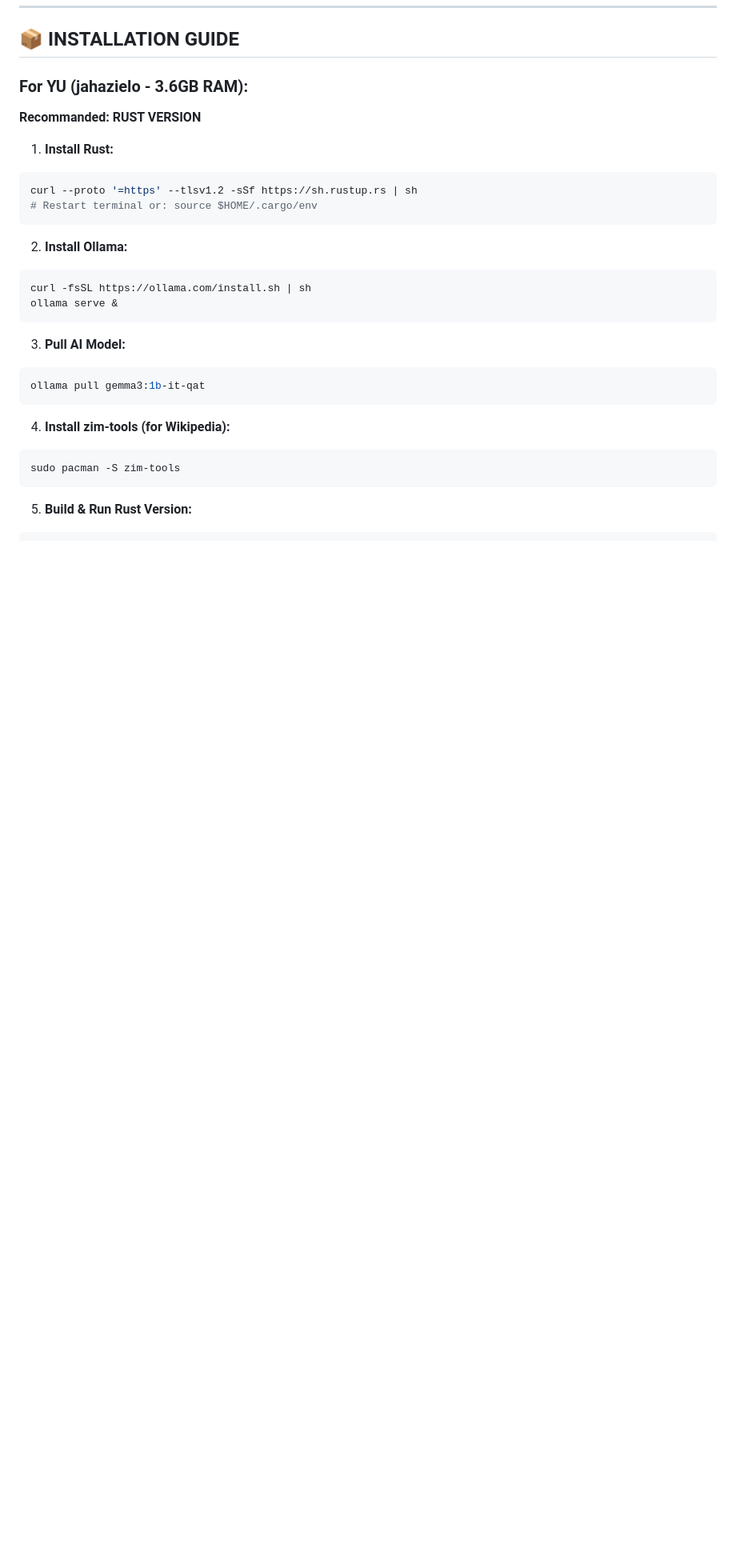
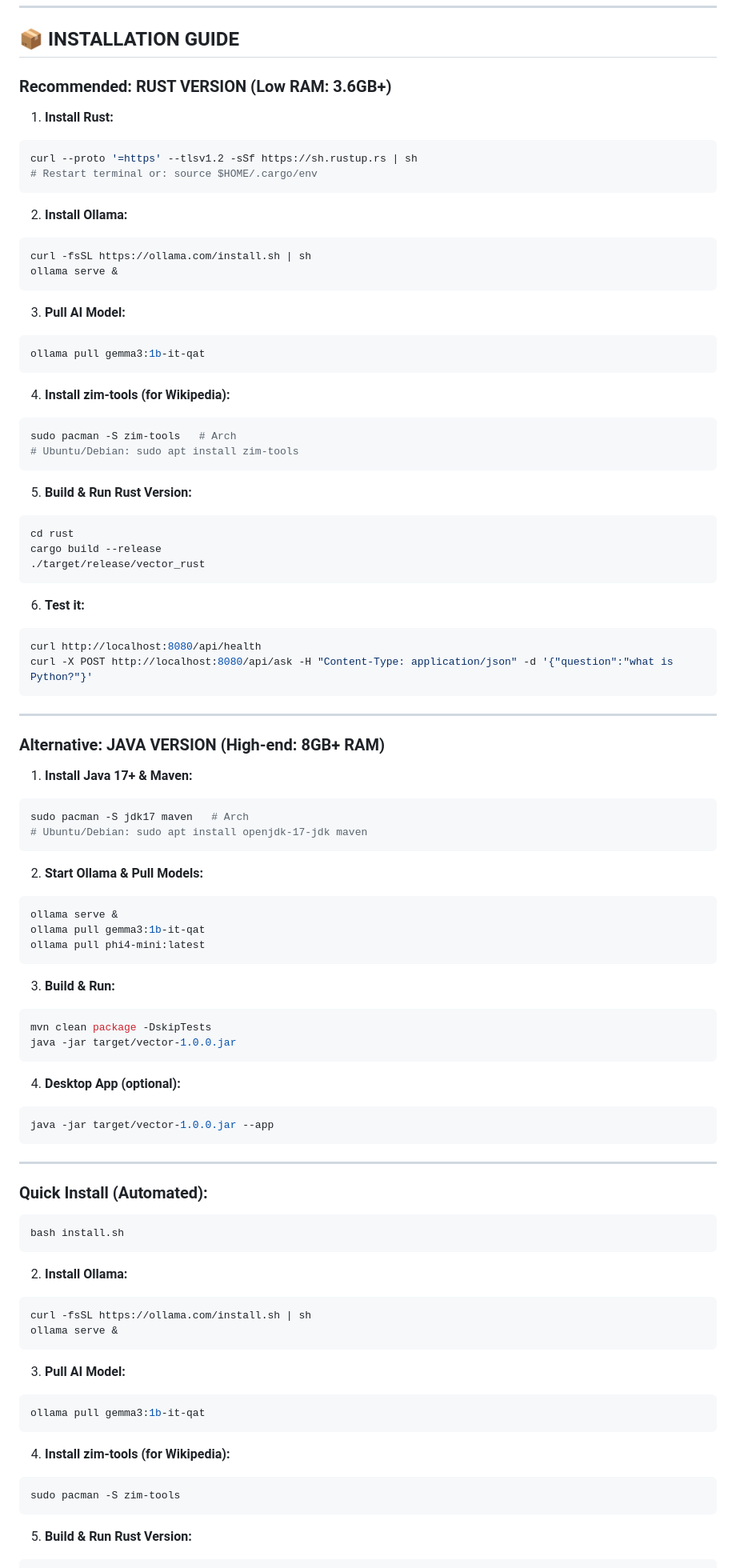
Before and after one commit to jahaziel127g/V.E.C.T.O.R, a Markdown page: README.md, the part around one of its changes. Shown at 80% size. GitHub-like rendering; blank space fills up the shorter version.

Commit message:
README: public-focused, remove personal references, clear install guide

````diff
--- a/README.md
+++ b/README.md
@@ -16,13 +16,77 @@
 
 ## 📦 **INSTALLATION GUIDE**
 
-### **For YU (jahazielo - 3.6GB RAM):**
-**Recommanded: RUST VERSION**
+### **Recommended: RUST VERSION** (Low RAM: 3.6GB+)
 
 1. **Install Rust:**
 ```bash
 curl --proto '=https' --tlsv1.2 -sSf https://sh.rustup.rs | sh
 # Restart terminal or: source $HOME/.cargo/env
+```
+
+2. **Install Ollama:**
+```bash
+curl -fsSL https://ollama.com/install.sh | sh
+ollama serve &
+```
+
+3. **Pull AI Model:**
+```bash
+ollama pull gemma3:1b-it-qat
+```
+
+4. **Install zim-tools (for Wikipedia):**
+```bash
+sudo pacman -S zim-tools   # Arch
+# Ubuntu/Debian: sudo apt install zim-tools
+```
+
+5. **Build & Run Rust Version:**
+```bash
+cd rust
+cargo build --release
+./target/release/vector_rust
+```
+
+6. **Test it:**
+```bash
+curl http://localhost:8080/api/health
+curl -X POST http://localhost:8080/api/ask -H "Content-Type: application/json" -d '{"question":"what is Python?"}'
+```
+
+---
+
+### **Alternative: JAVA VERSION** (High-end: 8GB+ RAM)
+
+1. **Install Java 17+ & Maven:**
+```bash
+sudo pacman -S jdk17 maven   # Arch
+# Ubuntu/Debian: sudo apt install openjdk-17-jdk maven
+```
+
+2. **Start Ollama & Pull Models:**
+```bash
+ollama serve &
+ollama pull gemma3:1b-it-qat
+ollama pull phi4-mini:latest
+```
+
+3. **Build & Run:**
+```bash
+mvn clean package -DskipTests
+java -jar target/vector-1.0.0.jar
+```
+
+4. **Desktop App (optional):**
+```bash
+java -jar target/vector-1.0.0.jar --app
+```
+
+---
+
+### **Quick Install (Automated):**
+```bash
+bash install.sh
 ```
 
 2. **Install Ollama:**
````
Also changed, not shown: other parts of README.md (+1 -1 lines).
